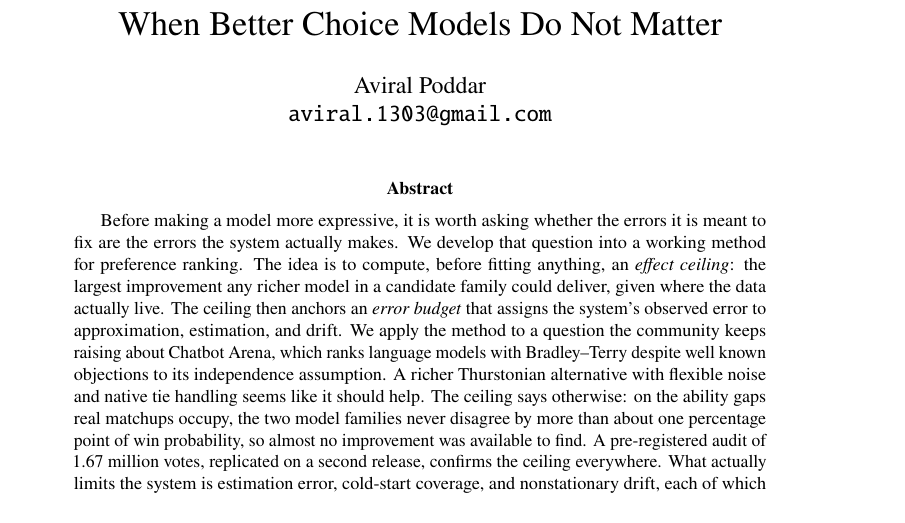
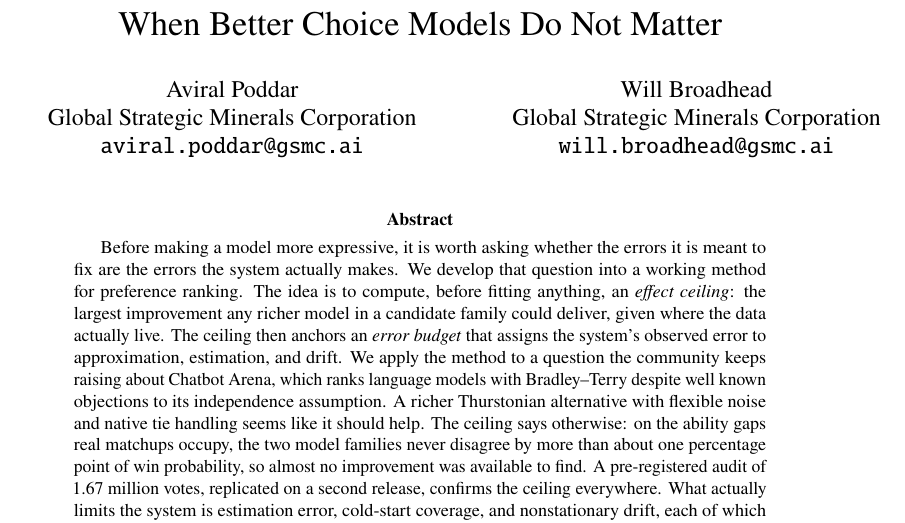
Before and after one commit to Aviral1303/Thurstone-Models, a LaTeX paper (paper/main.tex): part of page 1 of 13, cut so that both start at the same text. Compiled offline with pdfLaTeX.

Commit message:
Author block: Poddar + Broadhead, GSMC affiliation, side by side
Co-Authored-By: Claude Fable 5 <noreply@anthropic.com>

```diff
--- a/paper/main.tex
+++ b/paper/main.tex
@@ -24,8 +24,17 @@
 \title{When Better Choice Models Do Not Matter}
 
 \author{%
-  Aviral Poddar\\
-  \texttt{aviral.1303@gmail.com}
+  \begin{tabular}{c}
+    Aviral Poddar\\
+    Global Strategic Minerals Corporation\\
+    \texttt{aviral.poddar@gsmc.ai}
+  \end{tabular}
+  \hspace{2.5em}
+  \begin{tabular}{c}
+    Will Broadhead\\
+    Global Strategic Minerals Corporation\\
+    \texttt{will.broadhead@gsmc.ai}
+  \end{tabular}
 }
 \date{}
 
```
Also changed, not shown: paper/main.pdf.
